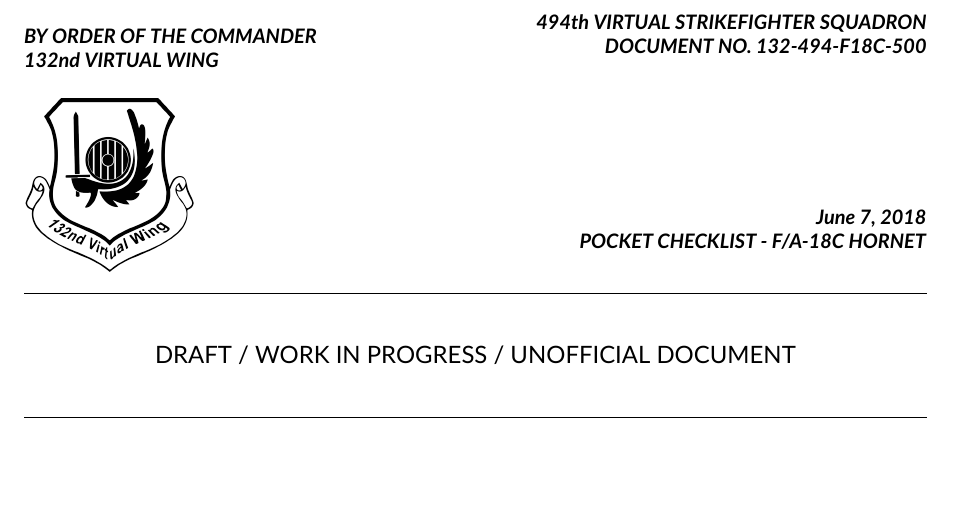
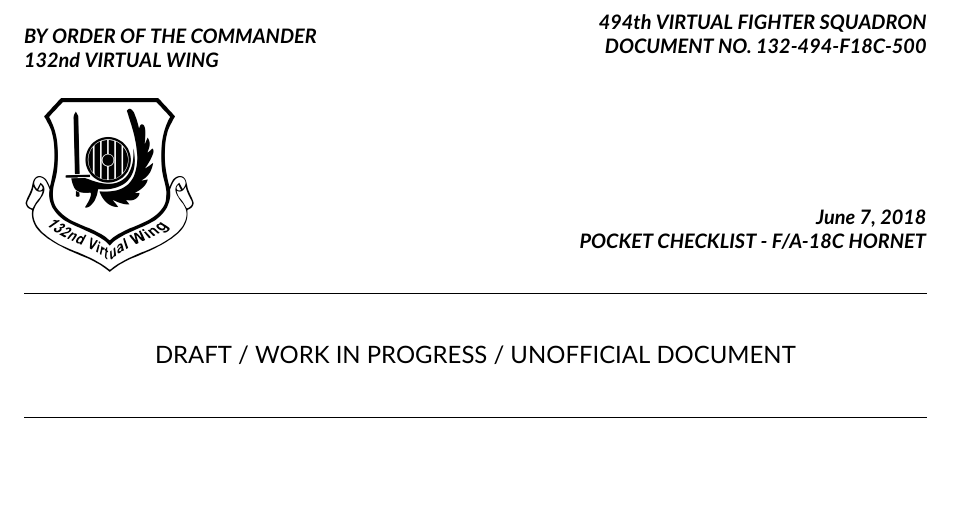
Before and after one commit to jkhoel/132-494-F18C-500, a LaTeX document (132-494-F18C-500.tex, which reads Titlepage.tex): part of page 1 of 6, cut so that both start at the same text. Compiled offline with XeLaTeX; a missing font is replaced by an installed copy or a similar font.

Commit message:
Corrected squadron name

```diff
--- a/Titlepage.tex
+++ b/Titlepage.tex
@@ -14,7 +14,7 @@
 
         \begin{flushright}
           \small
-          \textbf{\textit{494th VIRTUAL STRIKEFIGHTER SQUADRON}}\\
+          \textbf{\textit{494th VIRTUAL FIGHTER SQUADRON}}\\
           \textbf{\textit{DOCUMENT NO. 132-494-F18C-500}}\\
           \vspace*{2.6cm}
           \textbf{\textit{\today}}\\
```
